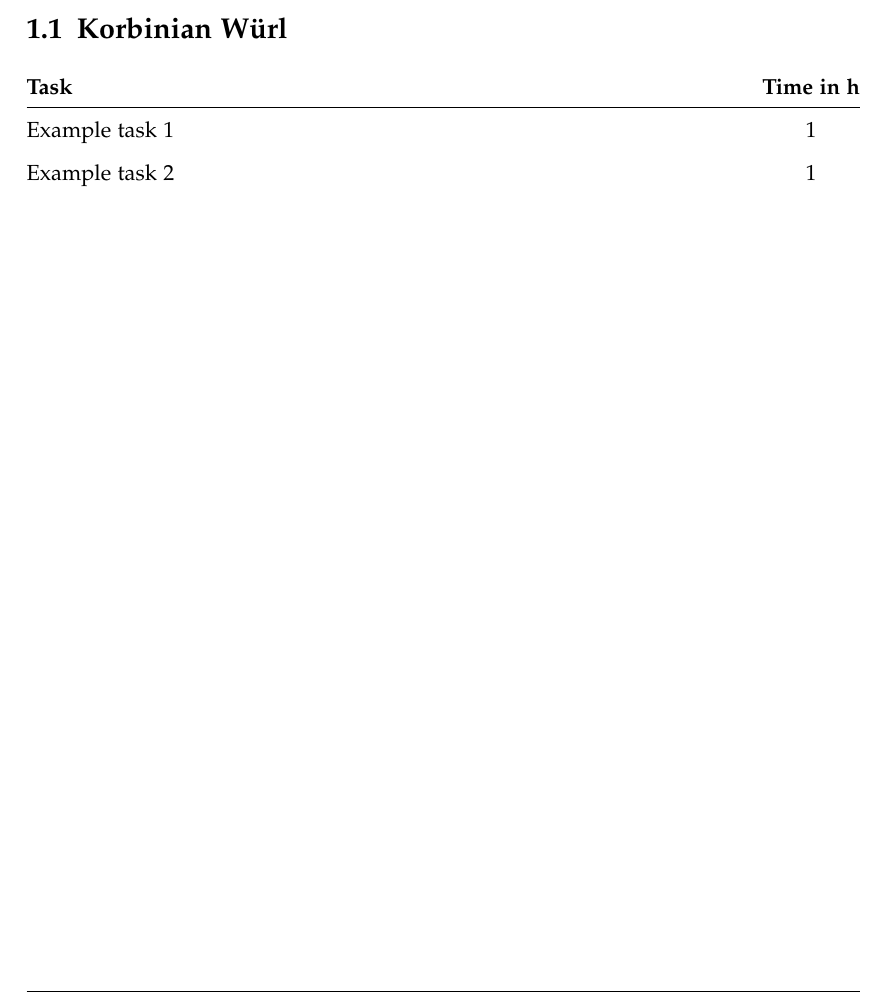
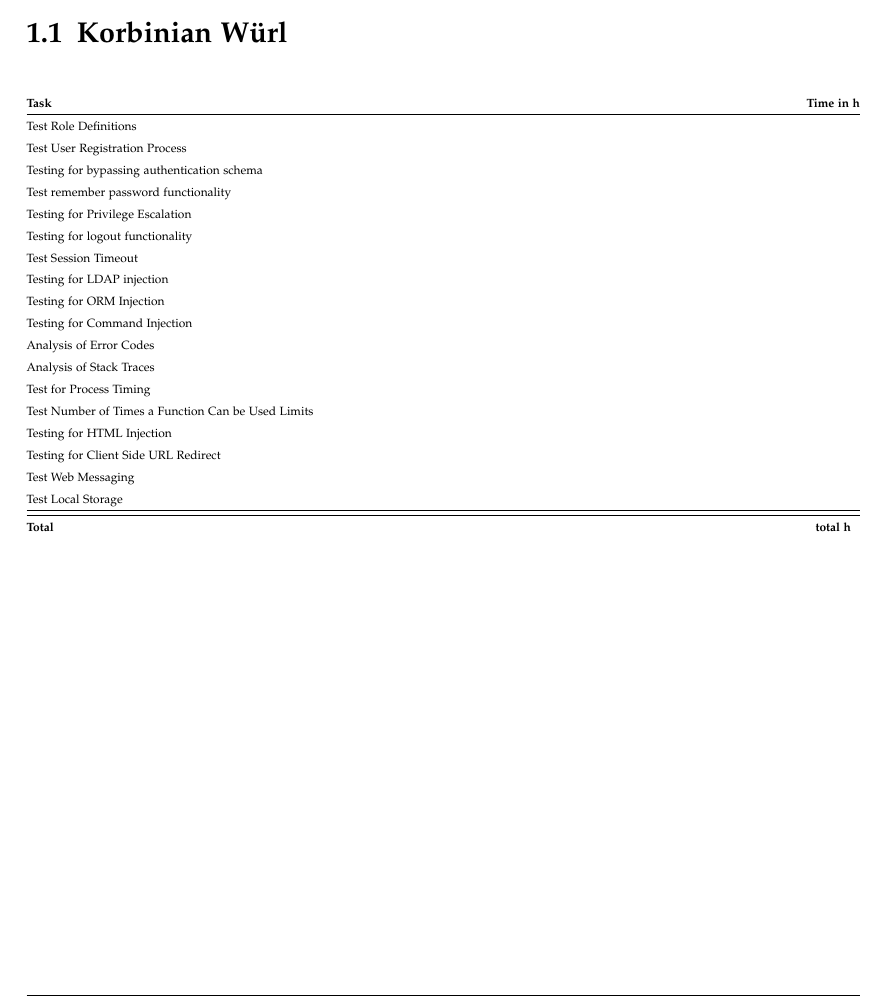
Before and after one commit to kwuerl/secure-coding-team-8, a LaTeX book (Report Phase 2/main.tex, which reads Report Phase 2/chapters/timetable.tex): part of page 5 of 21, cut so that both start at the same text. Compiled offline with pdfLaTeX.

Commit message:
added skeleton for Korbi's time tracking

```diff
--- a/Report Phase 2/chapters/timetable.tex
+++ b/Report Phase 2/chapters/timetable.tex
@@ -1,11 +1,32 @@
 \chapter{Time tracking}
 
 \section{Korbinian Würl}
+\begin{table}[H]
+\tiny
 \begin{tabular*}{\textwidth}{@{\extracolsep{\fill}} l c@{\extracolsep{0pt}} }
 \textbf{Task} & \textbf{Time in h} \\ \hline
-Example task 1 & 1 \\
-Example task 2 & 1
+	Test Role Definitions						& \\
+	Test User Registration Process				& \\
+	Testing for bypassing authentication schema & \\
+	Test remember password functionality		& \\
+	Testing for Privilege Escalation			& \\
+	Testing for logout functionality			& \\
+	Test Session Timeout						& \\
+	Testing for LDAP injection 					& \\
+	Testing for ORM Injection 					& \\
+	Testing for Command Injection 				& \\
+	Analysis of Error Codes	   					& \\
+	Analysis of Stack Traces 					& \\
+	Test for Process Timing 					& \\
+	Test Number of Times a Function Can be Used Limits & \\
+	Testing for HTML Injection 					& \\
+	Testing for Client Side URL Redirect 		& \\
+	Test Web Messaging 							& \\
+	Test Local Storage 							& \\
+\hline\hline
+\textbf{Total}								& \textbf{total h}
 \end{tabular*}
+\end{table}
 \clearpage
 
 \section{Mai Ton Nu Cam}
```
Also changed, not shown: Report Phase 2/chapters/timetable.tex (3 more changed lines). Lines whose indentation alone changed are shown as unchanged.
